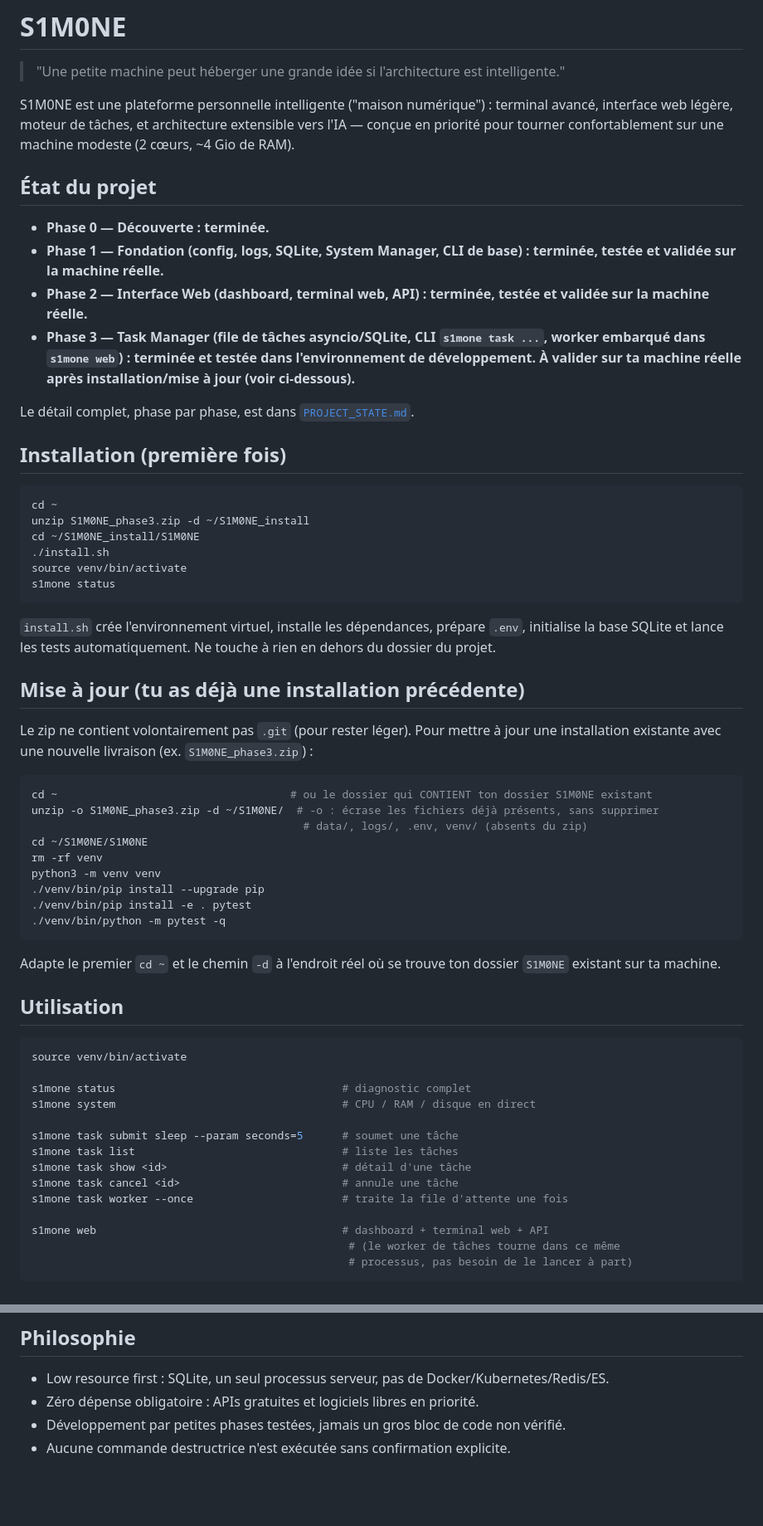
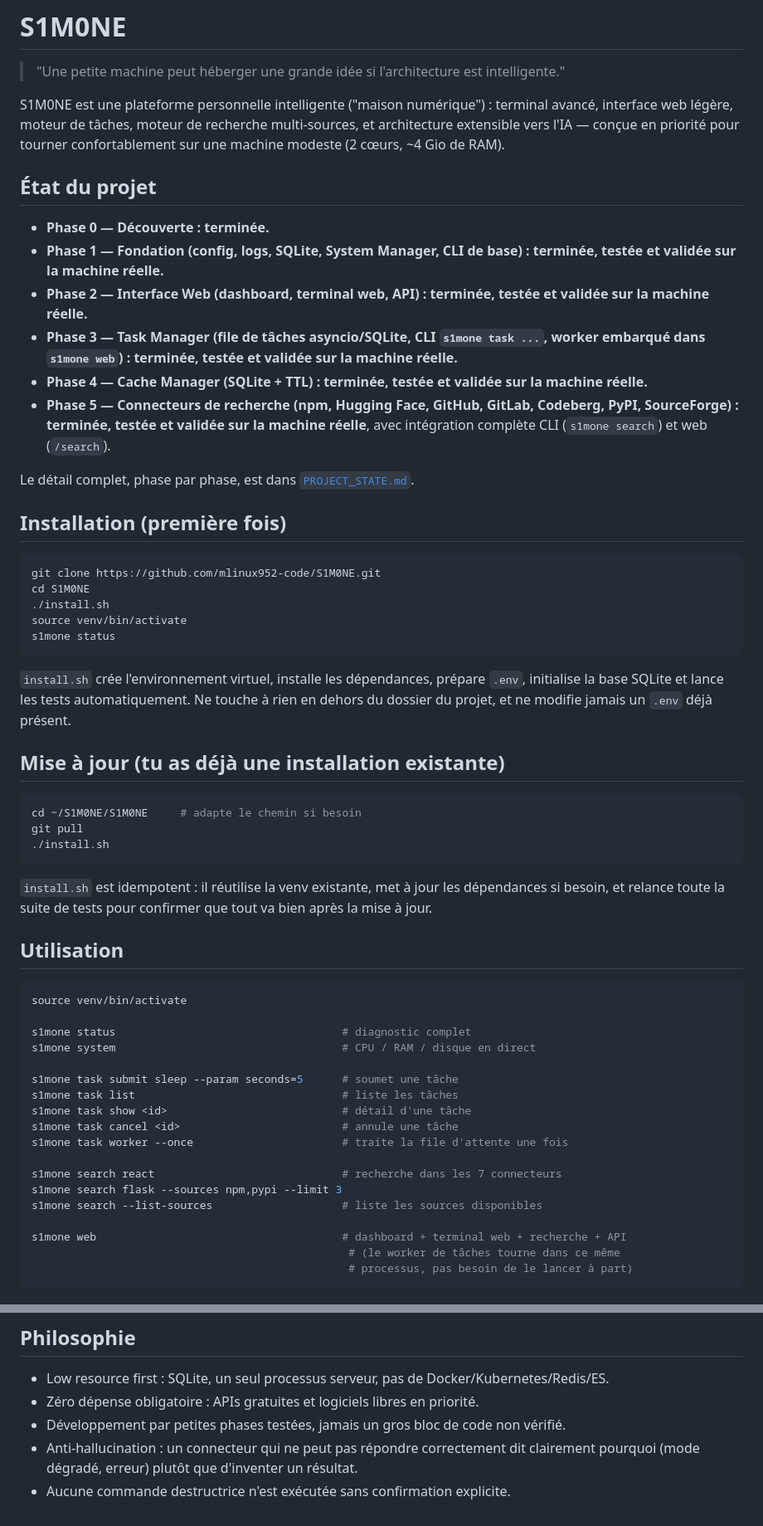
Before and after one commit to mlinux952-code/S1M0NE, a Markdown page: README.md, 2 parts joined by grey strips. Shown at 83% size. Rendered like a GitHub page; blank space fills up the shorter version.

````diff
--- a/README.md
+++ b/README.md
@@ -3,8 +3,9 @@
 > "Une petite machine peut héberger une grande idée si l'architecture est intelligente."
 
 S1M0NE est une plateforme personnelle intelligente ("maison numérique") : terminal avancé,
-interface web légère, moteur de tâches, et architecture extensible vers l'IA — conçue en
-priorité pour tourner confortablement sur une machine modeste (2 cœurs, ~4 Gio de RAM).
+interface web légère, moteur de tâches, moteur de recherche multi-sources, et architecture
+extensible vers l'IA — conçue en priorité pour tourner confortablement sur une machine modeste
+(2 cœurs, ~4 Gio de RAM).
 
 ## État du projet
 
@@ -14,17 +15,19 @@ priorité pour tourner confortablement sur une machine modeste (2 cœurs, ~4 Gio
 - **Phase 2 — Interface Web (dashboard, terminal web, API) : terminée, testée et validée sur la
   machine réelle.**
 - **Phase 3 — Task Manager (file de tâches asyncio/SQLite, CLI `s1mone task ...`, worker embarqué
-  dans `s1mone web`) : terminée et testée dans l'environnement de développement. À valider sur ta
-  machine réelle après installation/mise à jour (voir ci-dessous).**
+  dans `s1mone web`) : terminée, testée et validée sur la machine réelle.**
+- **Phase 4 — Cache Manager (SQLite + TTL) : terminée, testée et validée sur la machine réelle.**
+- **Phase 5 — Connecteurs de recherche (npm, Hugging Face, GitHub, GitLab, Codeberg, PyPI,
+  SourceForge) : terminée, testée et validée sur la machine réelle**, avec intégration complète
+  CLI (`s1mone search`) et web (`/search`).
 
 Le détail complet, phase par phase, est dans [`PROJECT_STATE.md`](./PROJECT_STATE.md).
 
 ## Installation (première fois)
 
 ```bash
-cd ~
-unzip S1M0NE_phase3.zip -d ~/S1M0NE_install
-cd ~/S1M0NE_install/S1M0NE
+git clone https://github.com/mlinux952-code/S1M0NE.git
+cd S1M0NE
 ./install.sh
 source venv/bin/activate
 s1mone status
@@ -32,27 +35,18 @@ s1mone status
 
 `install.sh` crée l'environnement virtuel, installe les dépendances, prépare `.env`, initialise
 la base SQLite et lance les tests automatiquement. Ne touche à rien en dehors du dossier du
-projet.
+projet, et ne modifie jamais un `.env` déjà présent.
 
-## Mise à jour (tu as déjà une installation précédente)
-
-Le zip ne contient volontairement pas `.git` (pour rester léger). Pour mettre à jour une
-installation existante avec une nouvelle livraison (ex. `S1M0NE_phase3.zip`) :
+## Mise à jour (tu as déjà une installation existante)
 
 ```bash
-cd ~                                    # ou le dossier qui CONTIENT ton dossier S1M0NE existant
-unzip -o S1M0NE_phase3.zip -d ~/S1M0NE/  # -o : écrase les fichiers déjà présents, sans supprimer
-                                          # data/, logs/, .env, venv/ (absents du zip)
-cd ~/S1M0NE/S1M0NE
-rm -rf venv
-python3 -m venv venv
-./venv/bin/pip install --upgrade pip
-./venv/bin/pip install -e . pytest
-./venv/bin/python -m pytest -q
+cd ~/S1M0NE/S1M0NE     # adapte le chemin si besoin
+git pull
+./install.sh
 ```
 
-Adapte le premier `cd ~` et le chemin `-d` à l'endroit réel où se trouve ton dossier `S1M0NE`
-existant sur ta machine.
+`install.sh` est idempotent : il réutilise la venv existante, met à jour les dépendances si
+besoin, et relance toute la suite de tests pour confirmer que tout va bien après la mise à jour.
 
 ## Utilisation
 
@@ -68,7 +62,11 @@ s1mone task show <id>                           # détail d'une tâche
 s1mone task cancel <id>                         # annule une tâche
 s1mone task worker --once                       # traite la file d'attente une fois
 
-s1mone web                                      # dashboard + terminal web + API
+s1mone search react                             # recherche dans les 7 connecteurs
+s1mone search flask --sources npm,pypi --limit 3
+s1mone search --list-sources                    # liste les sources disponibles
+
+s1mone web                                      # dashboard + terminal web + recherche + API
                                                  # (le worker de tâches tourne dans ce même
                                                  # processus, pas besoin de le lancer à part)
 ```
@@ -89,4 +102,6 @@ s1mone web                                      # dashboard + terminal web + API
 - Low resource first : SQLite, un seul processus serveur, pas de Docker/Kubernetes/Redis/ES.
 - Zéro dépense obligatoire : APIs gratuites et logiciels libres en priorité.
 - Développement par petites phases testées, jamais un gros bloc de code non vérifié.
+- Anti-hallucination : un connecteur qui ne peut pas répondre correctement dit clairement
+  pourquoi (mode dégradé, erreur) plutôt que d'inventer un résultat.
 - Aucune commande destructrice n'est exécutée sans confirmation explicite.
````
Also changed, not shown: other parts of README.md (+15 -0 lines), PROJECT_STATE.md (+76 -97 lines).
